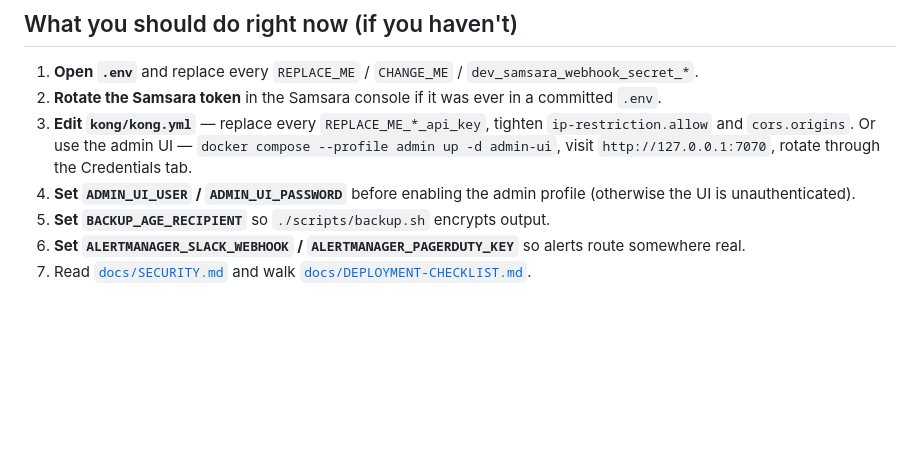
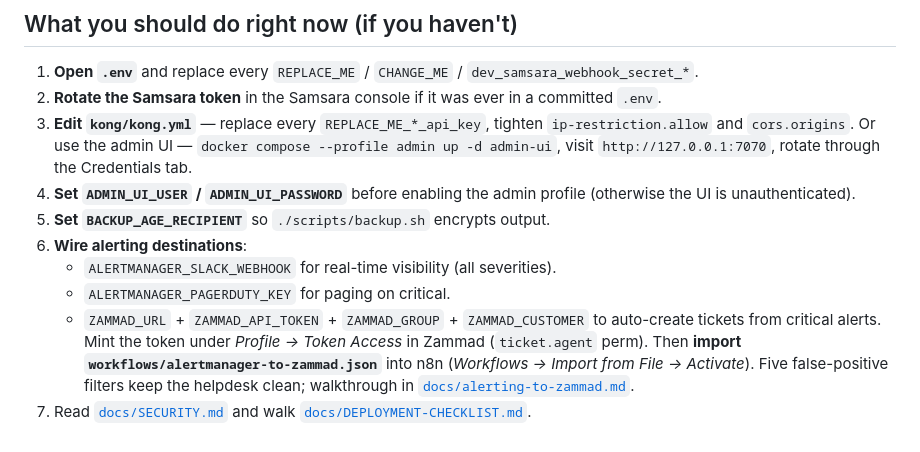
Before and after one commit to ciscosanchez/gateway, a Markdown page: SETUP-COMPLETE.md, the part around the change. GitHub-like rendering; blank space fills up the shorter version.

```diff
--- a/SETUP-COMPLETE.md
+++ b/SETUP-COMPLETE.md
@@ -82,5 +82,14 @@ docker exec gateway-redpanda-0 rpk cluster health --brokers redpanda-0:29092
 4. **Set `ADMIN_UI_USER` / `ADMIN_UI_PASSWORD`** before enabling the admin profile
    (otherwise the UI is unauthenticated).
 5. **Set `BACKUP_AGE_RECIPIENT`** so `./scripts/backup.sh` encrypts output.
-6. **Set `ALERTMANAGER_SLACK_WEBHOOK` / `ALERTMANAGER_PAGERDUTY_KEY`** so alerts route somewhere real.
+6. **Wire alerting destinations**:
+   - `ALERTMANAGER_SLACK_WEBHOOK` for real-time visibility (all severities).
+   - `ALERTMANAGER_PAGERDUTY_KEY` for paging on critical.
+   - `ZAMMAD_URL` + `ZAMMAD_API_TOKEN` + `ZAMMAD_GROUP` + `ZAMMAD_CUSTOMER`
+     to auto-create tickets from critical alerts. Mint the token under
+     *Profile → Token Access* in Zammad (`ticket.agent` perm). Then
+     **import `workflows/alertmanager-to-zammad.json`** into n8n
+     (*Workflows → Import from File → Activate*). Five false-positive
+     filters keep the helpdesk clean; walkthrough in
+     [`docs/alerting-to-zammad.md`](docs/alerting-to-zammad.md).
 7. Read [`docs/SECURITY.md`](docs/SECURITY.md) and walk [`docs/DEPLOYMENT-CHECKLIST.md`](docs/DEPLOYMENT-CHECKLIST.md).
```
Also changed, not shown: README.md (+19 -0 lines), docs/getting-started.md (+34 -0 lines).
